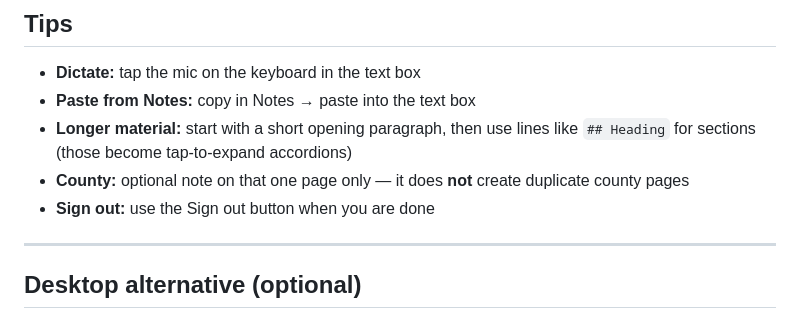
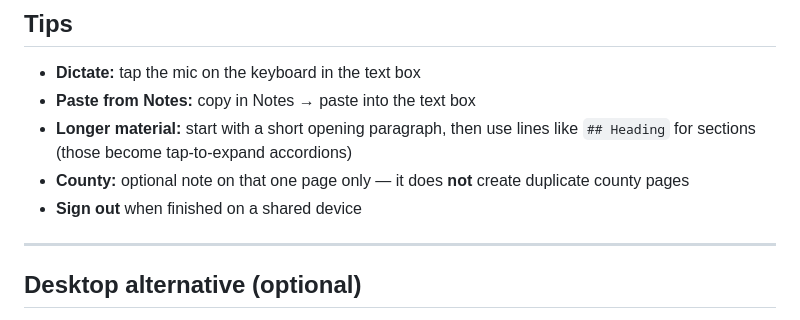
Before and after one commit to kenturnerlaw/kenturnerlaw.com, a Markdown page: PUBLISH.md, the part around the change. GitHub-like rendering.

Commit message:
Align PUBLISH.md with discreet login wording.
Co-authored-by: kenturnerlaw <kenturnerlaw@users.noreply.github.com>

```diff
--- a/PUBLISH.md
+++ b/PUBLISH.md
@@ -100,7 +100,7 @@ You do **not** edit HTML. On publish, the system:
 - **Paste from Notes:** copy in Notes → paste into the text box
 - **Longer material:** start with a short opening paragraph, then use lines like `## Heading` for sections (those become tap-to-expand accordions)
 - **County:** optional note on that one page only — it does **not** create duplicate county pages
-- **Sign out:** use the Sign out button when you are done
+- **Sign out** when finished on a shared device
 
 ---
 
```
